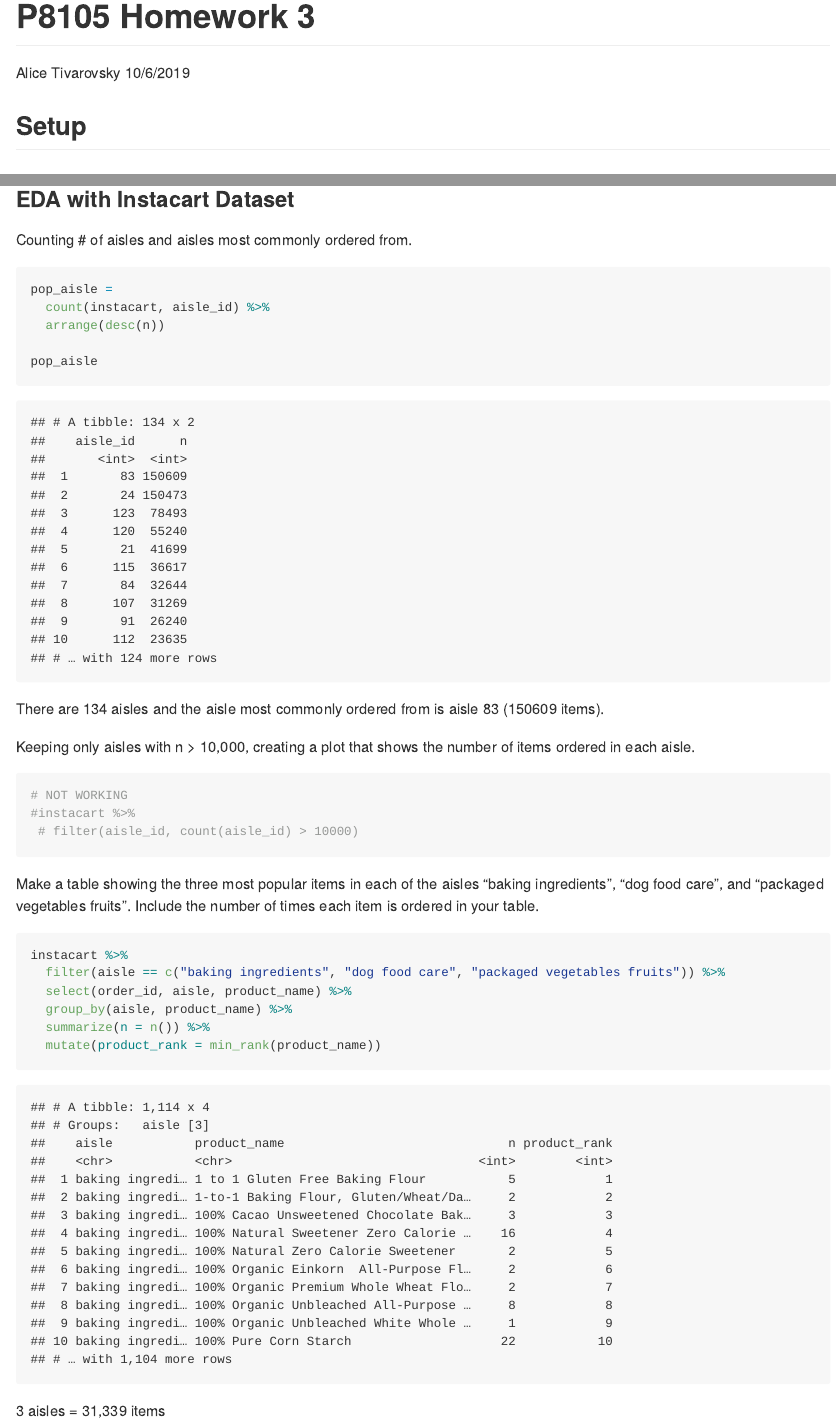
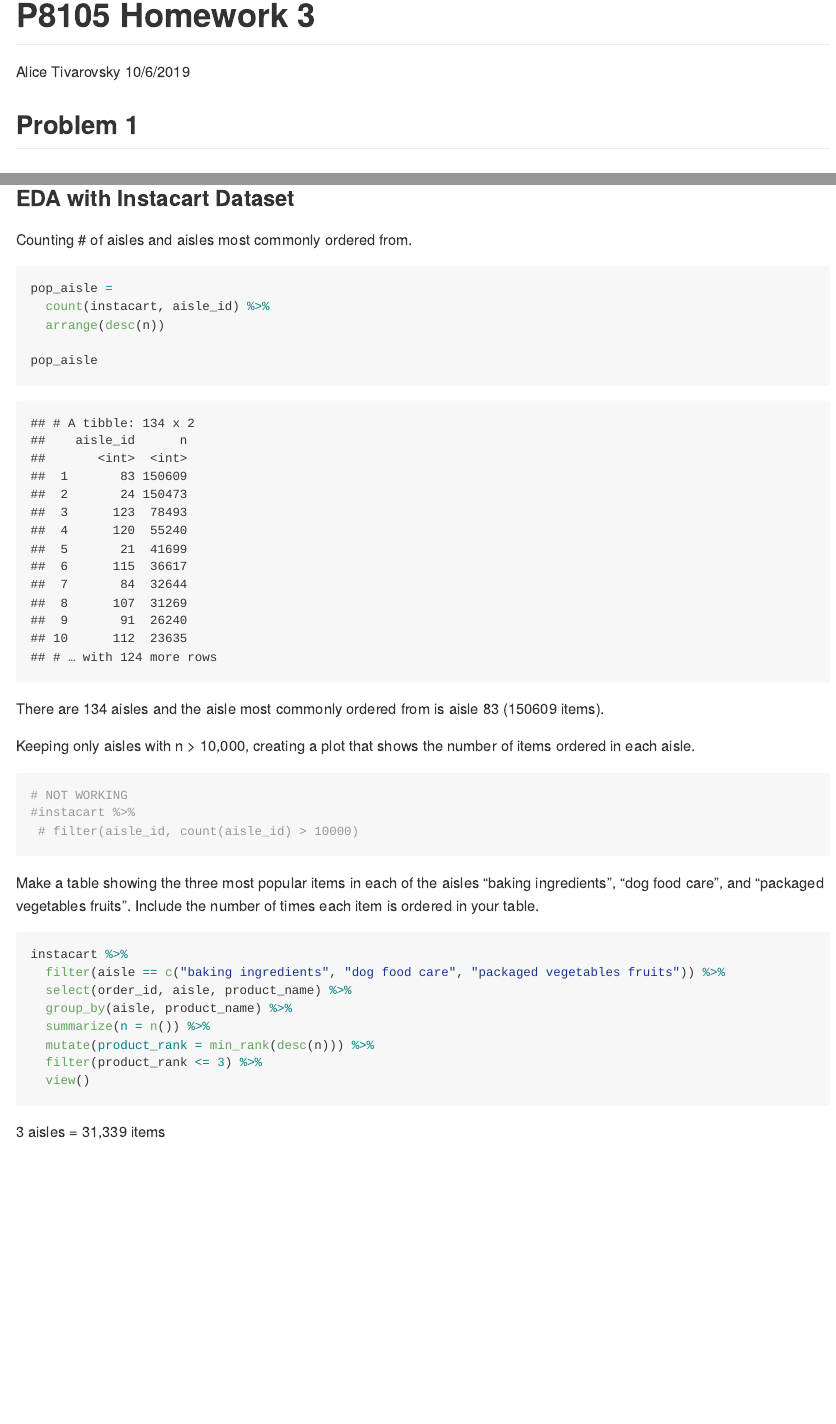
Before and after one commit to ativarovsky/p8105_hw3_at3343, an R Markdown document (p8105_hw3_at3343.Rmd): the page in a window 1100 px wide, from its top, and a second part further down, joined at a grey line. The pictures show the output file p8105_hw3_at3343.md that the author committed with the source, drawn offline in the style of GitHub.

Commit message:
created top 3 aisle products table for #1

````diff
--- a/p8105_hw3_at3343.Rmd
+++ b/p8105_hw3_at3343.Rmd
@@ -5,7 +5,7 @@ date: "10/6/2019"
 output: github_document
 ---
 
-## Setup
+
 ```{r setup, include=FALSE}
 knitr::opts_chunk$set(echo = TRUE)
 library(tidyverse)
@@ -55,8 +55,9 @@ instacart %>%
   select(order_id, aisle, product_name) %>%
   group_by(aisle, product_name) %>%
   summarize(n = n()) %>%
-  mutate(product_rank = min_rank(product_name))
-
+  mutate(product_rank = min_rank(desc(n))) %>%
+  filter(product_rank <= 3) %>%
+  view()
 
 ```
 
````
Also changed, not shown: p8105_hw3_at3343.md.
